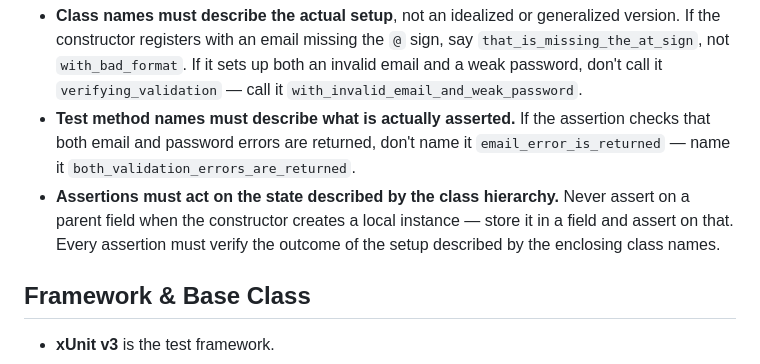
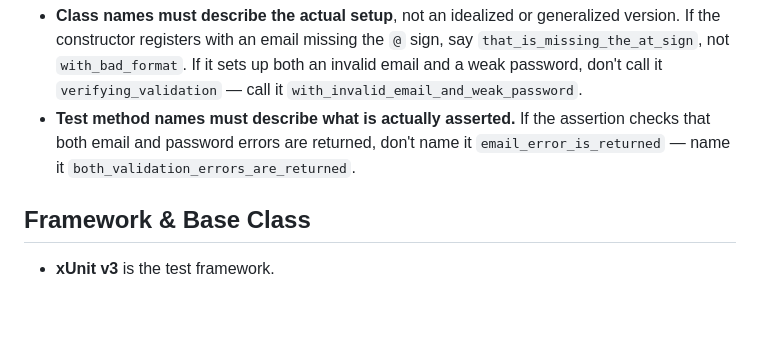
Before and after one commit to mlidbom/MagnusAnkiAddon, a Markdown page: csharp-tests.instructions.md, the part around the change. Rendered like a GitHub page; blank space fills up the shorter version.

Commit message:
simplify

```diff
--- a/csharp-tests.instructions.md
+++ b/csharp-tests.instructions.md
@@ -135,7 +135,6 @@ Names are the specification — they must precisely match reality:
 
 - **Class names must describe the actual setup**, not an idealized or generalized version. If the constructor registers with an email missing the `@` sign, say `that_is_missing_the_at_sign`, not `with_bad_format`. If it sets up both an invalid email and a weak password, don't call it `verifying_validation` — call it `with_invalid_email_and_weak_password`.
 - **Test method names must describe what is actually asserted.** If the assertion checks that both email and password errors are returned, don't name it `email_error_is_returned` — name it `both_validation_errors_are_returned`.
-- **Assertions must act on the state described by the class hierarchy.** Never assert on a parent field when the constructor creates a local instance — store it in a field and assert on that. Every assertion must verify the outcome of the setup described by the enclosing class names.
 
 ## Framework & Base Class
 
```
